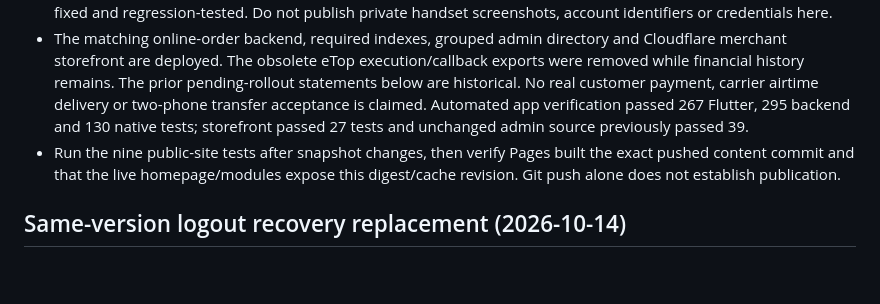
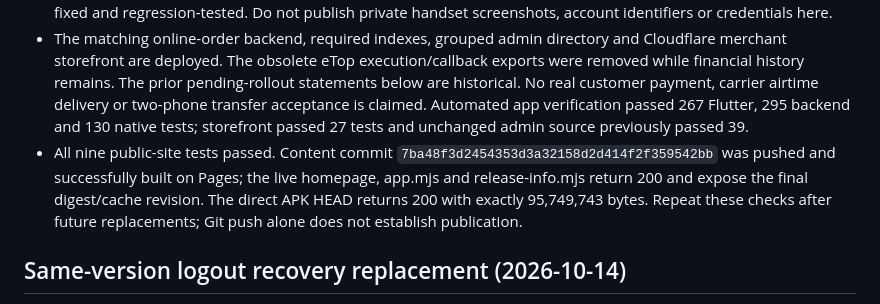
Before and after one commit to officialmrlyco/VendoraWeb, a Markdown page: AGENTS.md, the part around the change. Rendered like a GitHub page; blank space fills up the shorter version.

Commit message:
Record live replacement download verification

```diff
--- a/AGENTS.md
+++ b/AGENTS.md
@@ -5,7 +5,7 @@
 - The existing mutable release ID `409001130`, tag `v1.0.1`, title `Vendora 1.0.1`, filename `Vendora-1.0.1.apk` and app version/code `1.0.1+1` are retained. The permanent signed replacement from app source `99d5db927e6bd06109e904141c537196d76d8407` is 95,749,743 bytes, SHA-256 `6006c629adaeb5be9c1533b0dadb0dbd9806b3d13131bcf2c82c8c249ab5c8d6`. GitHub's uploaded digest/size, downloaded checksum/build-info bytes and release notes all match their verified local artifacts. The public snapshot and static link use cache revision `2026101402` and suffix `build=6006c629adaeb5be`; retain the original release publication date.
 - The exact APK passed Google sign-in, same-phone saved restore, fresh full logout, restart to sign-in and reopening with all 300 Runs preserved and Automation OFF on TECNO CL8. The original dashboard header now shows only enabled selling rates in compact T/P/N form. Full logout closes the shared identity after saved allowance confirmation; profile switching retains it. The source/session retry and actual nested native receipt contracts are fixed and regression-tested. Do not publish private handset screenshots, account identifiers or credentials here.
 - The matching online-order backend, required indexes, grouped admin directory and Cloudflare merchant storefront are deployed. The obsolete eTop execution/callback exports were removed while financial history remains. The prior pending-rollout statements below are historical. No real customer payment, carrier airtime delivery or two-phone transfer acceptance is claimed. Automated app verification passed 267 Flutter, 295 backend and 130 native tests; storefront passed 27 tests and unchanged admin source previously passed 39.
-- Run the nine public-site tests after snapshot changes, then verify Pages built the exact pushed content commit and that the live homepage/modules expose this digest/cache revision. Git push alone does not establish publication.
+- All nine public-site tests passed. Content commit `7ba48f3d2454353d3a32158d2d414f2f359542bb` was pushed and successfully built on Pages; the live homepage, app.mjs and release-info.mjs return 200 and expose the final digest/cache revision. The direct APK HEAD returns 200 with exactly 95,749,743 bytes. Repeat these checks after future replacements; Git push alone does not establish publication.
 
 ## Same-version logout recovery replacement (2026-10-14)
 
```
